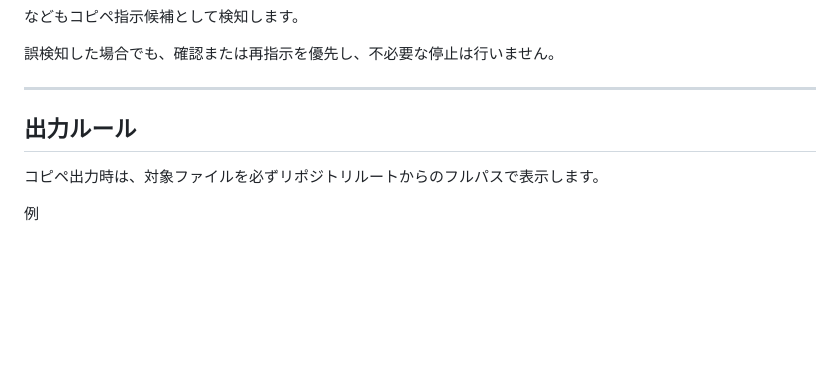
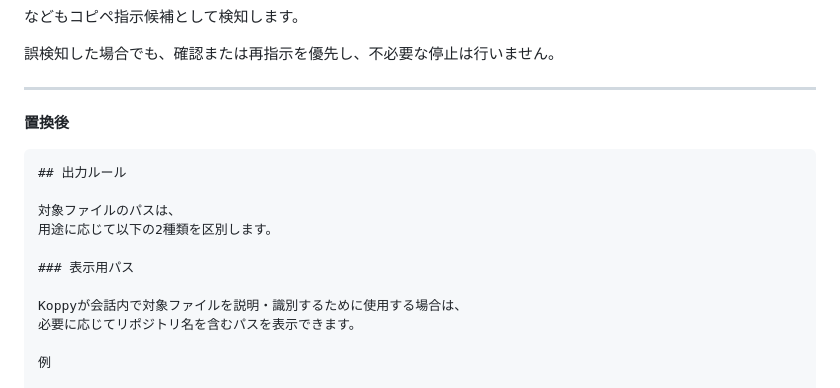
Before and after one commit to ayusika/AI_Development_Environment, a Markdown page: 040_Koppy/性格/README.md, the part around the change. Rendered like a GitHub page; blank space fills up the shorter version.

Commit message:
KoppyOS: execute proposal 62f710678d7138da

`````diff
--- a/040_Koppy/性格/README.md
+++ b/040_Koppy/性格/README.md
@@ -427,9 +427,19 @@ No の場合は、元の指示をそのまま実行します。
 
 ---
 
+
+**置換後**
+
+````markdown
 ## 出力ルール
 
-コピペ出力時は、対象ファイルを必ずリポジトリルートからのフルパスで表示します。
+対象ファイルのパスは、
+用途に応じて以下の2種類を区別します。
+
+### 表示用パス
+
+Koppyが会話内で対象ファイルを説明・識別するために使用する場合は、
+必要に応じてリポジトリ名を含むパスを表示できます。
 
 例
 
`````
